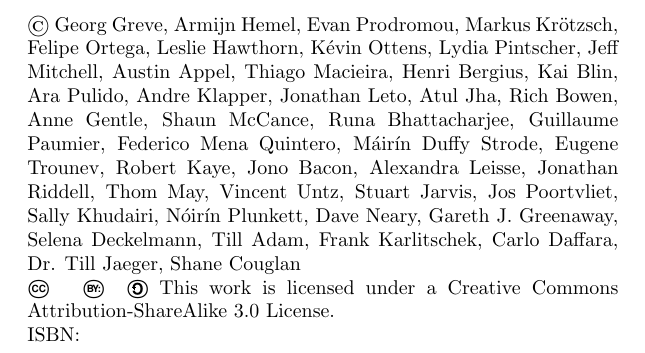
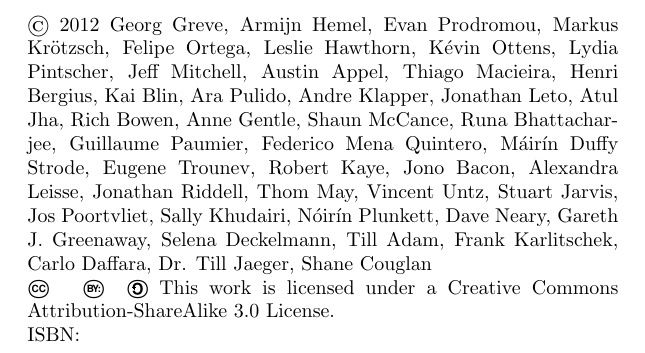
Before and after one commit to Open-Advice/Open-Advice, a LaTeX thesis (Open-Advice.tex): part of page 2 of 310, cut so that both start at the same text. Compiled offline with pdfLaTeX; an older LaTeX class or package is replaced by its successor.

Commit message:
add year to copyright notice

```diff
--- a/Open-Advice.tex
+++ b/Open-Advice.tex
@@ -81,7 +81,7 @@ pdfborder={0 0 0.5}
 
 \begin{document}
 \frontmatter
-\lowertitleback{\textcopyright\ Georg Greve, Armijn Hemel, Evan Prodromou, Markus Krötzsch, Felipe Ortega, Leslie Hawthorn, Kévin Ottens, Lydia Pintscher, Jeff Mitchell, Austin Appel, Thiago Macieira, Henri Bergius, Kai Blin, Ara Pulido, Andre Klapper, Jonathan Leto, Atul Jha, Rich Bowen, Anne Gentle, Shaun McCance, Runa Bhattacharjee, Guillaume Paumier, Federico Mena Quintero, Máirín Duffy Strode, Eugene Trounev, Robert Kaye, Jono Bacon, Alexandra Leisse, Jonathan Riddell, Thom May, Vincent Untz, Stuart Jarvis, Jos Poortvliet, Sally Khudairi, Nóirín Plunkett, Dave Neary, Gareth J. Greenaway, Selena Deckelmann, Till Adam, Frank Karlitschek, Carlo Daffara, Dr. Till Jaeger, Shane Couglan
+\lowertitleback{\textcopyright\ 2012 Georg Greve, Armijn Hemel, Evan Prodromou, Markus Krötzsch, Felipe Ortega, Leslie Hawthorn, Kévin Ottens, Lydia Pintscher, Jeff Mitchell, Austin Appel, Thiago Macieira, Henri Bergius, Kai Blin, Ara Pulido, Andre Klapper, Jonathan Leto, Atul Jha, Rich Bowen, Anne Gentle, Shaun McCance, Runa Bhattacharjee, Guillaume Paumier, Federico Mena Quintero, Máirín Duffy Strode, Eugene Trounev, Robert Kaye, Jono Bacon, Alexandra Leisse, Jonathan Riddell, Thom May, Vincent Untz, Stuart Jarvis, Jos Poortvliet, Sally Khudairi, Nóirín Plunkett, Dave Neary, Gareth J. Greenaway, Selena Deckelmann, Till Adam, Frank Karlitschek, Carlo Daffara, Dr. Till Jaeger, Shane Couglan
 
 \cc \bysa This work is licensed under a Creative Commons Attribution-ShareAlike 3.0 License.
 
```
